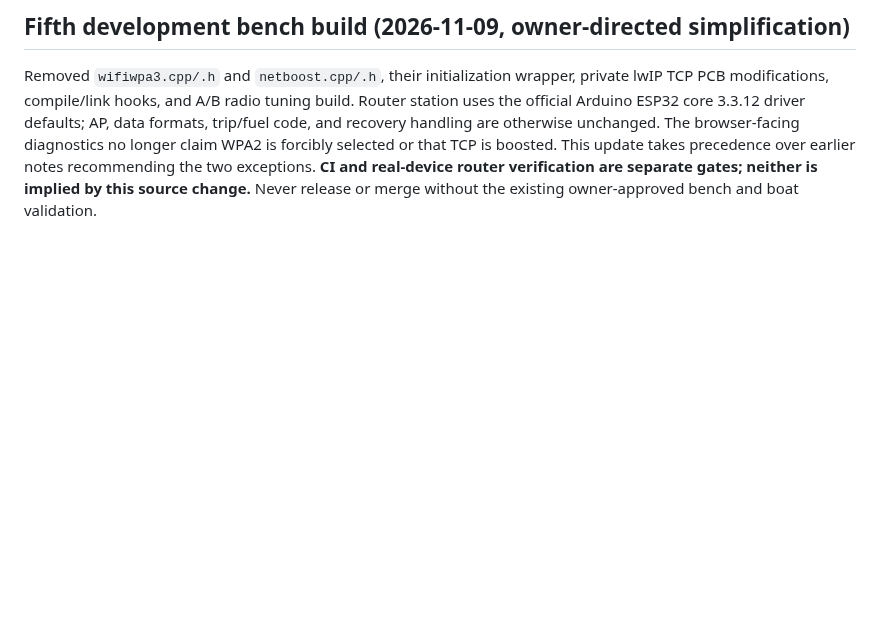
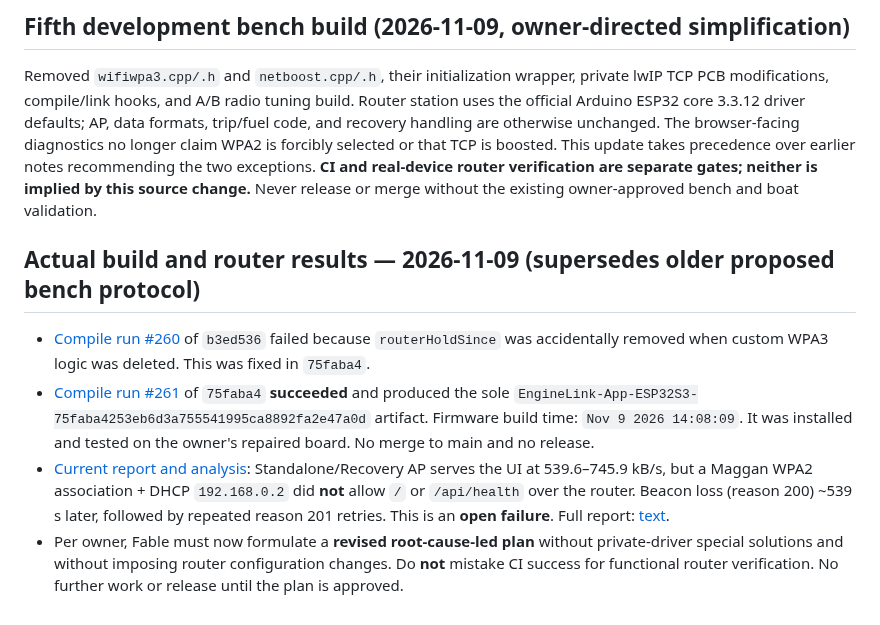
Before and after one commit to Kaelor9/EngineLink, a Markdown page: docs/releases/v0.16.6.md, the part around the change. Drawn GitHub-style; blank space fills up the shorter version.

Commit message:
docs(wifi): point Fable to latest Nov 9 evidence and reopen root-cause plan

```diff
--- a/docs/releases/v0.16.6.md
+++ b/docs/releases/v0.16.6.md
@@ -153,3 +153,10 @@ Send the Wi-Fi report after steps 1, 3 and 7, the `curl` output and the
 ## Fifth development bench build (2026-11-09, owner-directed simplification)
 
 Removed `wifiwpa3.cpp/.h` and `netboost.cpp/.h`, their initialization wrapper, private lwIP TCP PCB modifications, compile/link hooks, and A/B radio tuning build. Router station uses the official Arduino ESP32 core 3.3.12 driver defaults; AP, data formats, trip/fuel code, and recovery handling are otherwise unchanged. The browser-facing diagnostics no longer claim WPA2 is forcibly selected or that TCP is boosted. This update takes precedence over earlier notes recommending the two exceptions. **CI and real-device router verification are separate gates; neither is implied by this source change.** Never release or merge without the existing owner-approved bench and boat validation.
+
+## Actual build and router results — 2026-11-09 (supersedes older proposed bench protocol)
+
+- [Compile run #260](https://github.com/Kaelor9/EngineLink/actions/runs/42629964143) of `b3ed536` failed because `routerHoldSince` was accidentally removed when custom WPA3 logic was deleted. This was fixed in `75faba4`.
+- [Compile run #261](https://github.com/Kaelor9/EngineLink/actions/runs/42631425052) of `75faba4` **succeeded** and produced the sole `EngineLink-App-ESP32S3-75faba4253eb6d3a755541995ca8892fa2e47a0d` artifact. Firmware build time: `Nov 9 2026 14:08:09`. It was installed and tested on the owner's repaired board. No merge to main and no release.
+- [Current report and analysis](docs/test-evidence/wifi-0166-2026-11-09/README.md): Standalone/Recovery AP serves the UI at 539.6–745.9 kB/s, but a Maggan WPA2 association + DHCP `192.168.0.2` did **not** allow `/` or `/api/health` over the router. Beacon loss (reason 200) ~539 s later, followed by repeated reason 201 retries. This is an **open failure**. Full report: [text](docs/test-evidence/wifi-0166-2026-11-09/firmware-75faba4-maggan-recovery.txt).
+- Per owner, Fable must now formulate a **revised root-cause-led plan** without private-driver special solutions and without imposing router configuration changes. Do **not** mistake CI success for functional router verification. No further work or release until the plan is approved.
```
